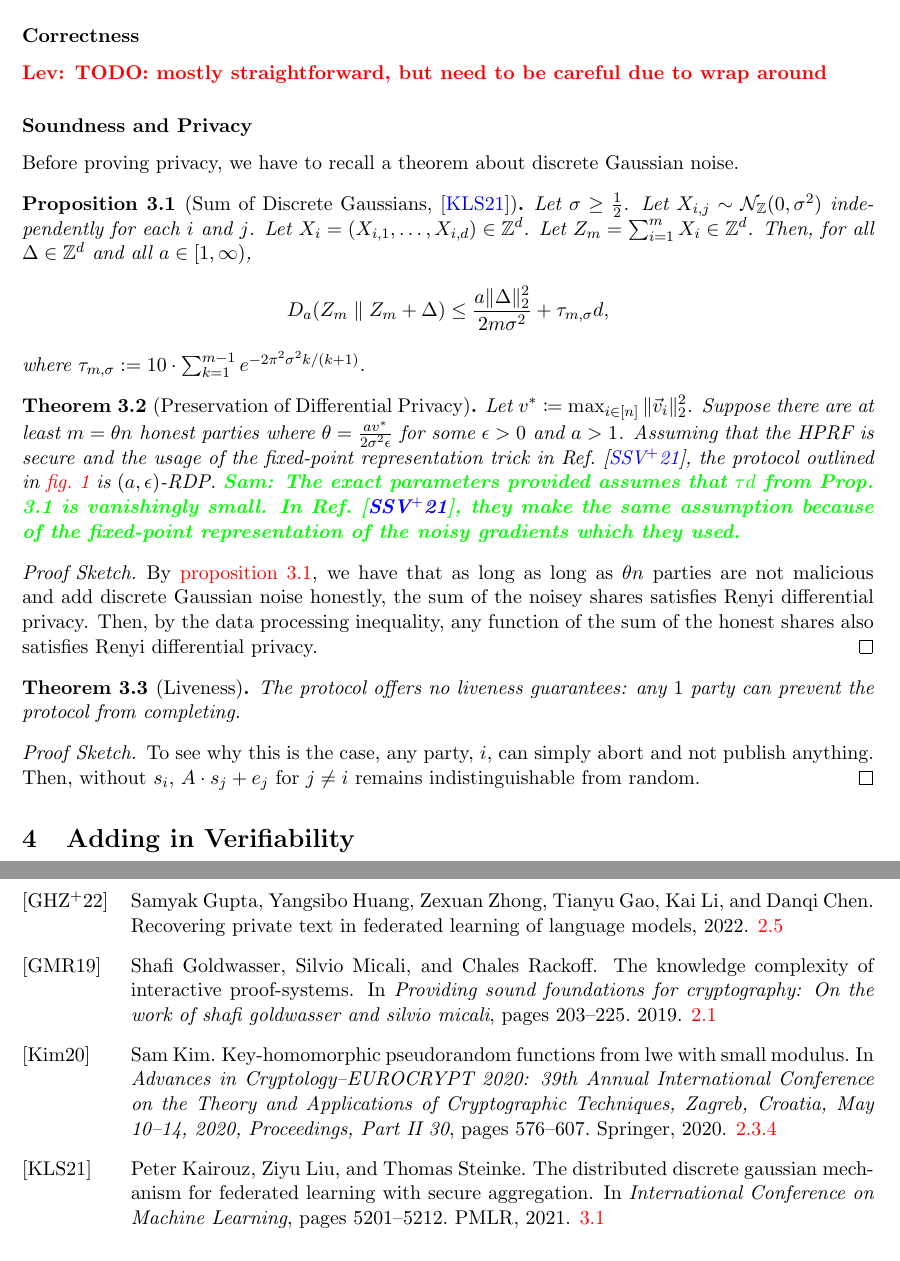
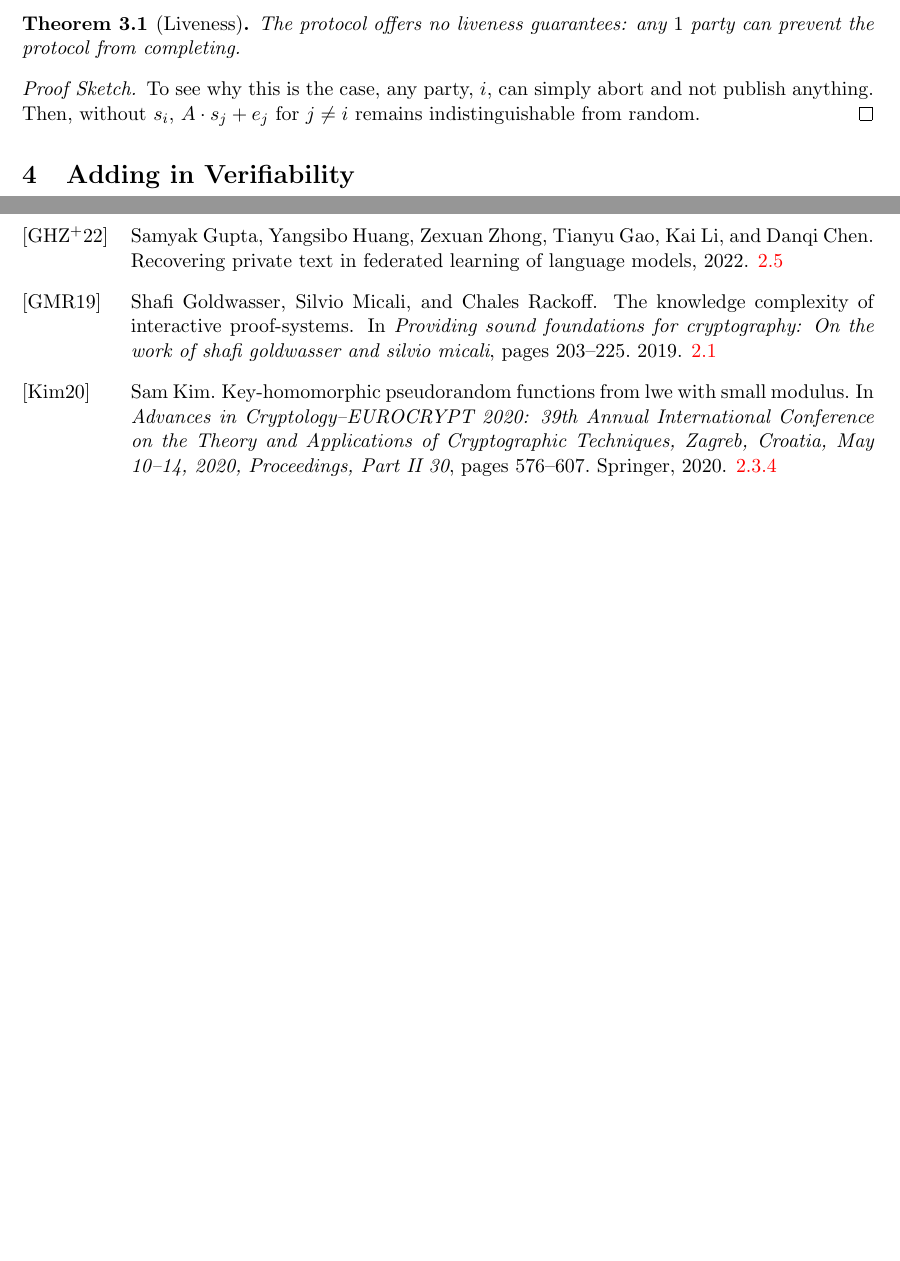
Before and after one commit to Lev-Stambler/CoN-Diff, a LaTeX document (Main.tex, which reads sections/scheme.tex): two parts of pages 8 and 11 of 13 before the commit and two parts of pages 7 and 10 of 12 after it, joined at a grey line, cut at the place of the change, the shorter picture padded with empty space. Compiled offline with pdfLaTeX.

Commit message:
COmmented out renyi stuff

```diff
--- a/sections/scheme.tex
+++ b/sections/scheme.tex
@@ -24,38 +24,38 @@ We sketch the protocol in \cref{fig:protSimp}.
 \sam{Might need to make the standard deviation larger $O(1/\sqrt{n})$ to make it work as per Prop. 3.1. Should it also
 depend on the number of honest parties???}
 
-\subsubsection*{Correctness}
-\lev{TODO: mostly straightforward, but need to be careful due to wrap around}
+% \subsubsection*{Correctness}
+% \lev{TODO: mostly straightforward, but need to be careful due to wrap around}
 
-\subsubsection*{Soundness and Privacy}
+% \subsubsection*{Soundness and Privacy}
 
-Before proving privacy, we have to recall a theorem about discrete Gaussian noise.
+% Before proving privacy, we have to recall a theorem about discrete Gaussian noise.
 
 
-\begin{proposition}[Sum of Discrete Gaussians, \cite{kairouz2021distributed}]
-	\label{prop:disc}
-	Let $\sigma \geq \frac{1}{2}$.
-	Let $X_{i,j} \sim \mathcal{N}_\mathbb{Z}(0, \sigma^2)$ independently for each $i$ and $j$.
-	Let $X_i = (X_{i,1}, \dots, X_{i,d}) \in \mathbb{Z}^d$.
-	Let $Z_m = \sum_{i=1}^m X_i \in \mathbb{Z}^d$. Then, for all $\Delta \in \mathbb{Z}^d$ and all $a \in [1, \infty)$,
-	\[
-		D_a(Z_m \parallel Z_m + \Delta) \leq \frac{a \|\Delta\|_2^2}{2m\sigma^2} + \tau_{m,\sigma} d,
-	\]
-	where $\tau_{m,\sigma} := 10 \cdot \sum_{k=1}^{m-1} e^{-2\pi^2\sigma^2k/(k+1)}$.
-\end{proposition}
+% \begin{proposition}[Sum of Discrete Gaussians, \cite{kairouz2021distributed}]
+% 	\label{prop:disc}
+% 	Let $\sigma \geq \frac{1}{2}$.
+% 	Let $X_{i,j} \sim \mathcal{N}_\mathbb{Z}(0, \sigma^2)$ independently for each $i$ and $j$.
+% 	Let $X_i = (X_{i,1}, \dots, X_{i,d}) \in \mathbb{Z}^d$.
+% 	Let $Z_m = \sum_{i=1}^m X_i \in \mathbb{Z}^d$. Then, for all $\Delta \in \mathbb{Z}^d$ and all $a \in [1, \infty)$,
+% 	\[
+% 		D_a(Z_m \parallel Z_m + \Delta) \leq \frac{a \|\Delta\|_2^2}{2m\sigma^2} + \tau_{m,\sigma} d,
+% 	\]
+% 	where $\tau_{m,\sigma} := 10 \cdot \sum_{k=1}^{m-1} e^{-2\pi^2\sigma^2k/(k+1)}$.
+% \end{proposition}
 
 
-\begin{theorem}[Preservation of Differential Privacy]
-	Let $v^\ast \coloneqq \max_{i \in[n]} \|\vec{v}_i\|_2^2$.
-	Suppose there are at least $m = \theta n$ honest parties where $\theta = \frac{a v^\ast}{2\sigma^2 \epsilon}$ for some $\epsilon > 0$ and $a > 1$.
-	Assuming that the HPRF is secure and the usage of the fixed-point representation trick in Ref.~\cite{stevens2021efficientdifferentiallyprivatesecure}, the protocol outlined in \cref{fig:protSimp} is $(a, \epsilon)$-RDP.
-	% \lev{TODO: exact parameters!}
-	\sam{The exact parameters provided assumes that $\tau d$ from Prop. 3.1 is vanishingly small. In Ref.~\cite{stevens2021efficientdifferentiallyprivatesecure}, they make the same assumption because of the fixed-point representation of the noisy gradients which they used.}
-\end{theorem}
-\begin{proof}[Proof Sketch]
-	By \cref{prop:disc}, we have that as long as long as $\theta n$ parties are not malicious and add discrete Gaussian noise honestly, the sum of the noisey shares satisfies Renyi differential privacy.
-	Then, by the data processing inequality, any function of the sum of the honest shares also satisfies Renyi differential privacy.
-\end{proof}
+% \begin{theorem}[Preservation of Differential Privacy]
+% 	Let $v^\ast \coloneqq \max_{i \in[n]} \|\vec{v}_i\|_2^2$.
+% 	Suppose there are at least $m = \theta n$ honest parties where $\theta = \frac{a v^\ast}{2\sigma^2 \epsilon}$ for some $\epsilon > 0$ and $a > 1$.
+% 	Assuming that the HPRF is secure and the usage of the fixed-point representation trick in Ref.~\cite{stevens2021efficientdifferentiallyprivatesecure}, the protocol outlined in \cref{fig:protSimp} is $(a, \epsilon)$-RDP.
+% 	% \lev{TODO: exact parameters!}
+% 	\sam{The exact parameters provided assumes that $\tau d$ from Prop. 3.1 is vanishingly small. In Ref.~\cite{stevens2021efficientdifferentiallyprivatesecure}, they make the same assumption because of the fixed-point representation of the noisy gradients which they used.}
+% \end{theorem}
+% \begin{proof}[Proof Sketch]
+% 	By \cref{prop:disc}, we have that as long as long as $\theta n$ parties are not malicious and add discrete Gaussian noise honestly, the sum of the noisey shares satisfies Renyi differential privacy.
+% 	Then, by the data processing inequality, any function of the sum of the honest shares also satisfies Renyi differential privacy.
+% \end{proof}
 
 \begin{theorem}[Liveness]
 	The protocol offers no liveness guarantees: any $1$ party can prevent the protocol from completing.
```
Also changed, not shown: sections/prelims.tex (+41 -41 lines).
